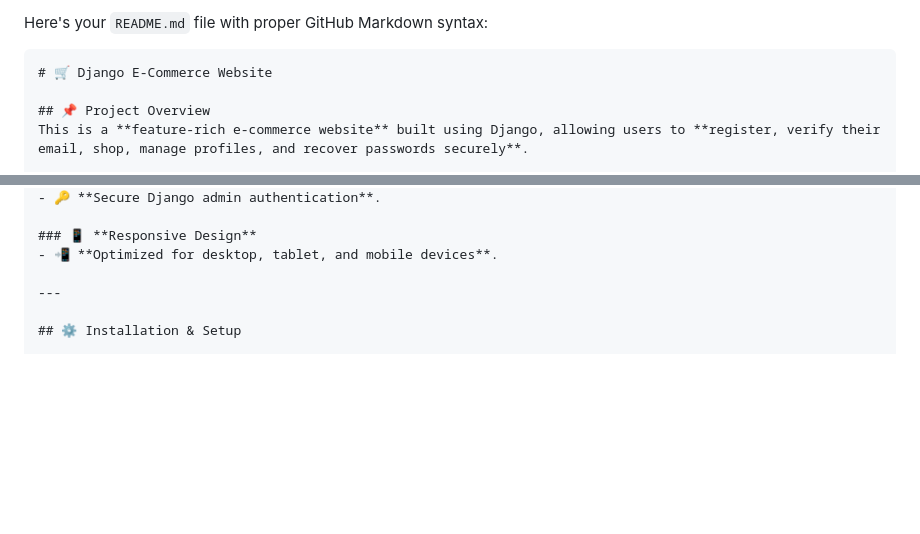
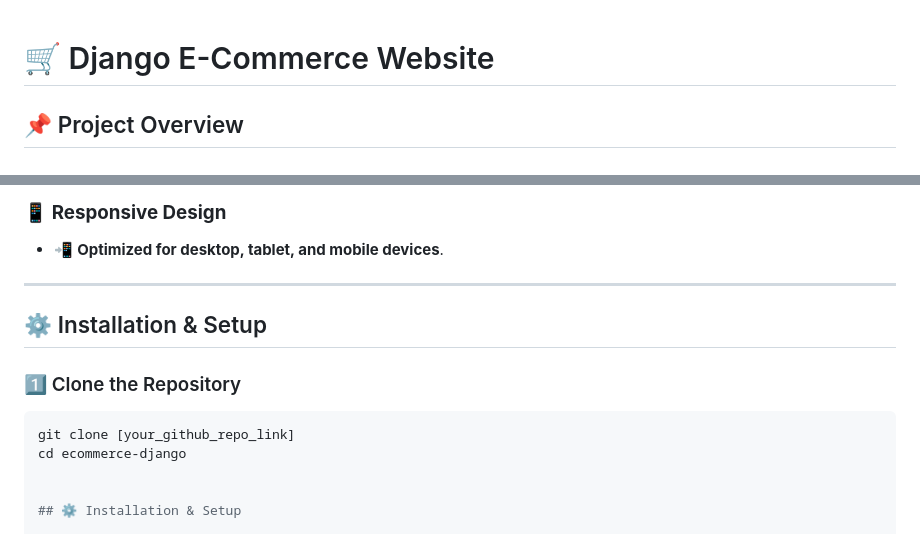
Before and after one commit to rounakkumar30/E-Commerce-website-using-Django, a Markdown page: README.md, 2 parts joined by grey strips. GitHub-like rendering; blank space fills up the shorter version.

````diff
--- a/README.md
+++ b/README.md
@@ -1,6 +1,3 @@
-Here's your `README.md` file with proper GitHub Markdown syntax:
-
-```markdown
 # 🛒 Django E-Commerce Website
 
 ## 📌 Project Overview
@@ -27,6 +24,14 @@ This is a **feature-rich e-commerce website** built using Django, allowing users
 - 📲 **Optimized for desktop, tablet, and mobile devices**.
 
 ---
+
+## ⚙️ Installation & Setup
+
+### 1️⃣ Clone the Repository
+```bash
+git clone [your_github_repo_link]
+cd ecommerce-django
+
 
 ## ⚙️ Installation & Setup
 
````
